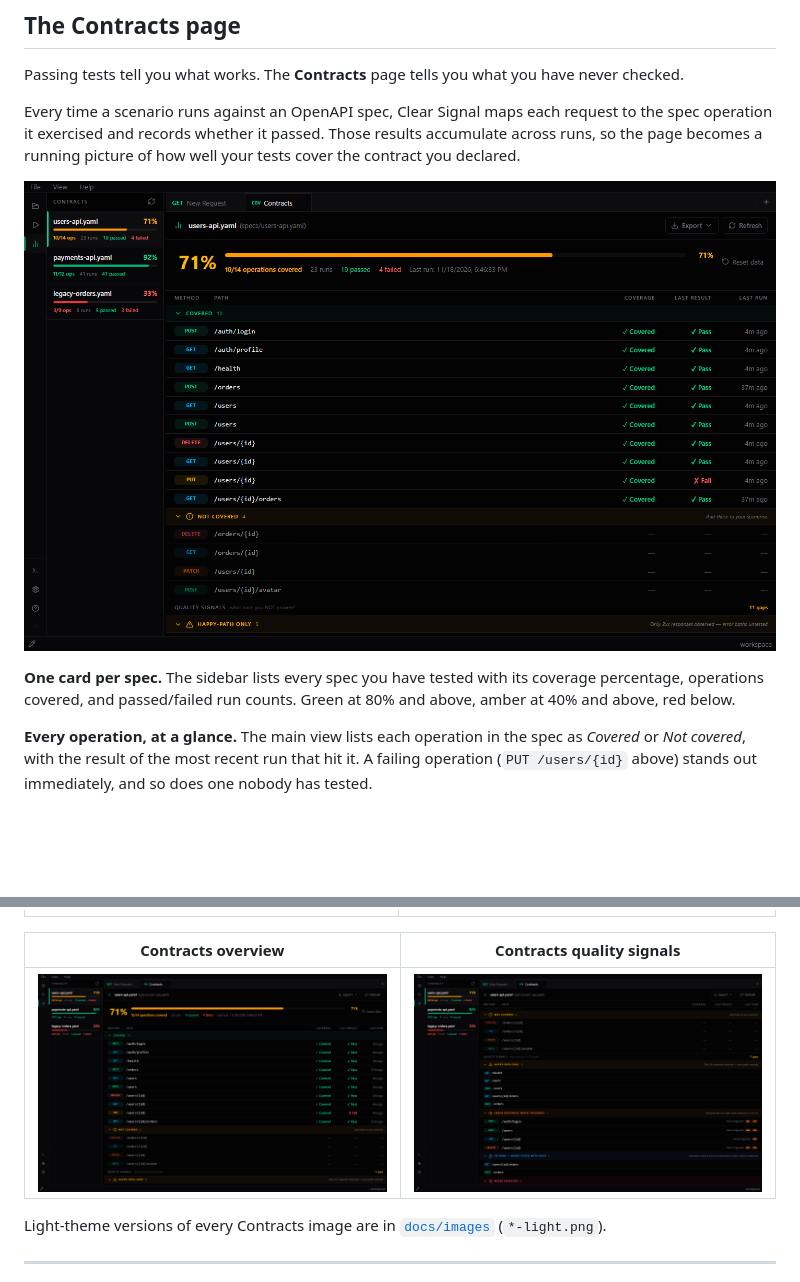
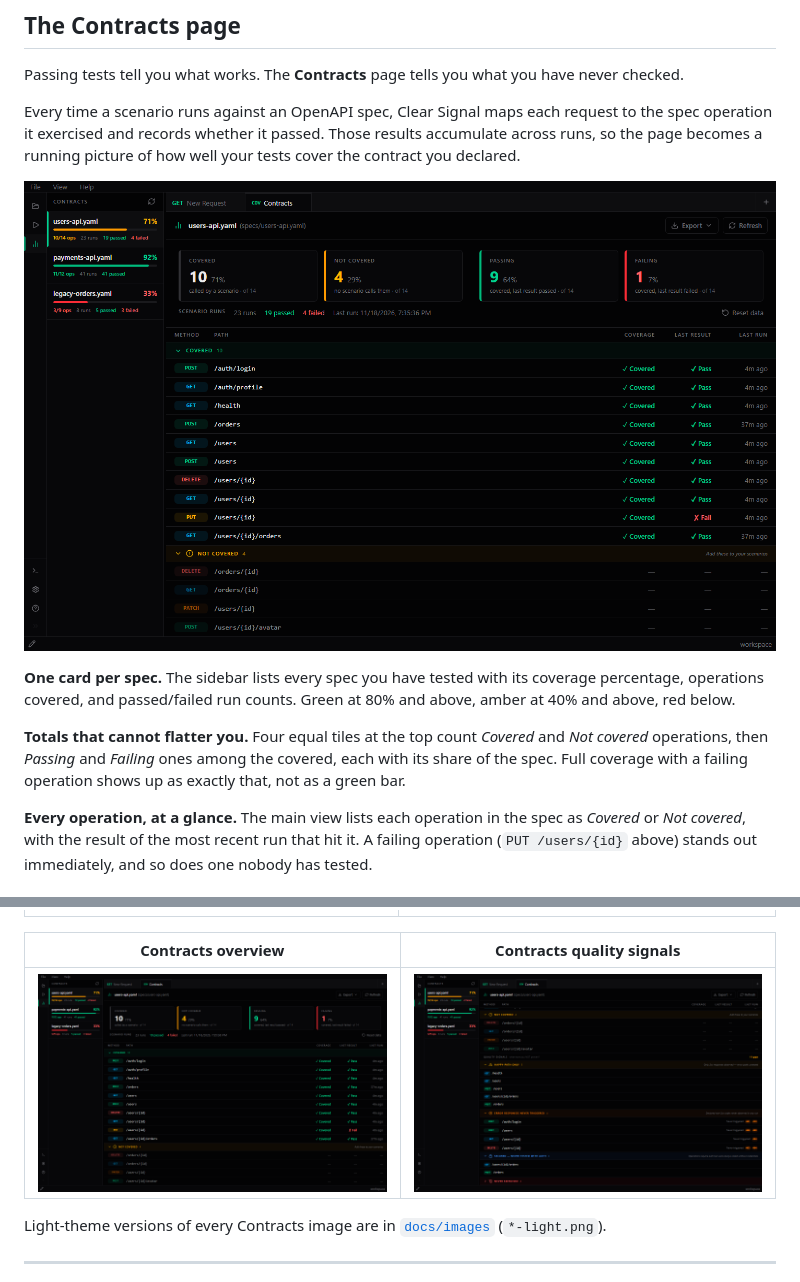
Before and after one commit to actions-marketplace-validations/fuvito_api-workbench, a Markdown page: README.md, 2 parts joined by grey strips. GitHub-like rendering; pictures changed too: docs/images/10-contracts-overview.png, docs/images/11-contracts-quality-signals.png; blank space fills up the shorter version.

```diff
--- a/README.md
+++ b/README.md
@@ -65,6 +65,8 @@ Every time a scenario runs against an OpenAPI spec, Clear Signal maps each reque
 ![Contracts page — coverage per operation, with last result and last run time](docs/images/10-contracts-overview.png)
 
 **One card per spec.** The sidebar lists every spec you have tested with its coverage percentage, operations covered, and passed/failed run counts. Green at 80% and above, amber at 40% and above, red below.
+
+**Totals that cannot flatter you.** Four equal tiles at the top count *Covered* and *Not covered* operations, then *Passing* and *Failing* ones among the covered, each with its share of the spec. Full coverage with a failing operation shows up as exactly that, not as a green bar.
 
 **Every operation, at a glance.** The main view lists each operation in the spec as *Covered* or *Not covered*, with the result of the most recent run that hit it. A failing operation (`PUT /users/{id}` above) stands out immediately, and so does one nobody has tested.
 
```
Also changed, not shown: docs/images/10-contracts-overview-light.png, docs/images/11-contracts-quality-signals-light.png, docs/images/12-contracts-export-menu-light.png, docs/images/12-contracts-export-menu.png, 6 other files.
